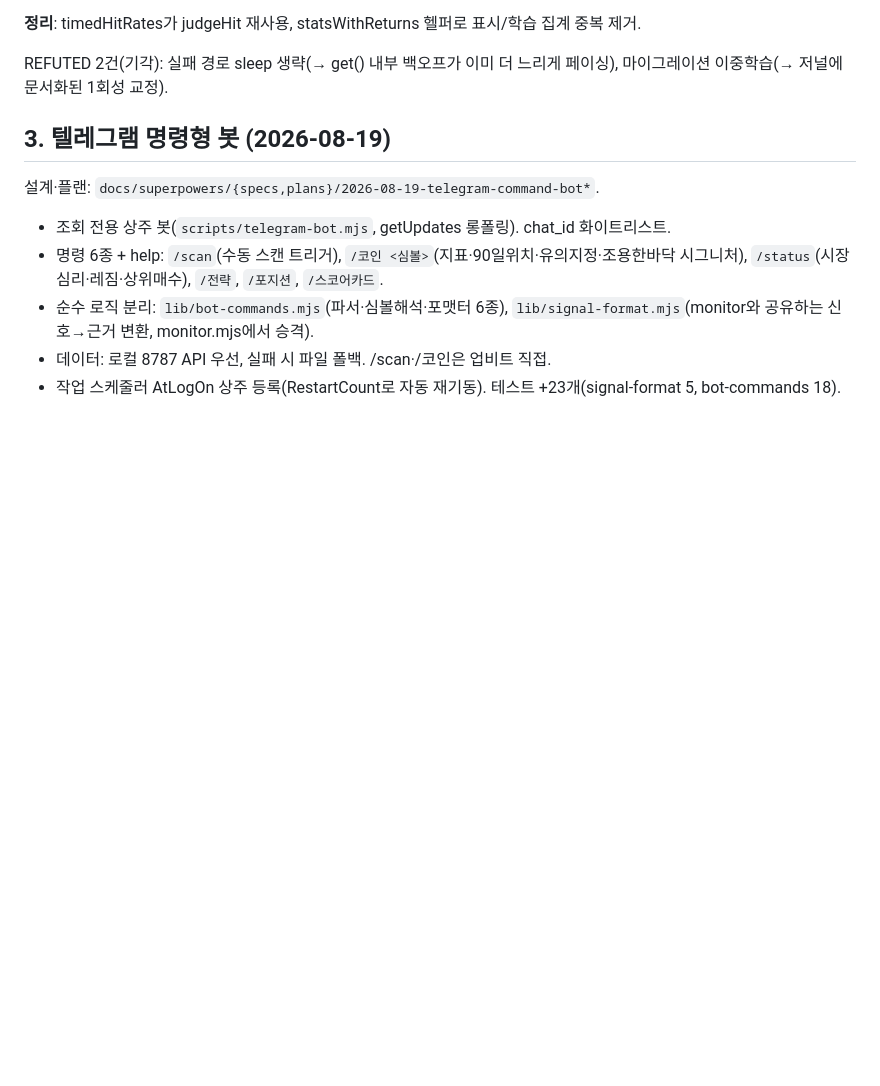
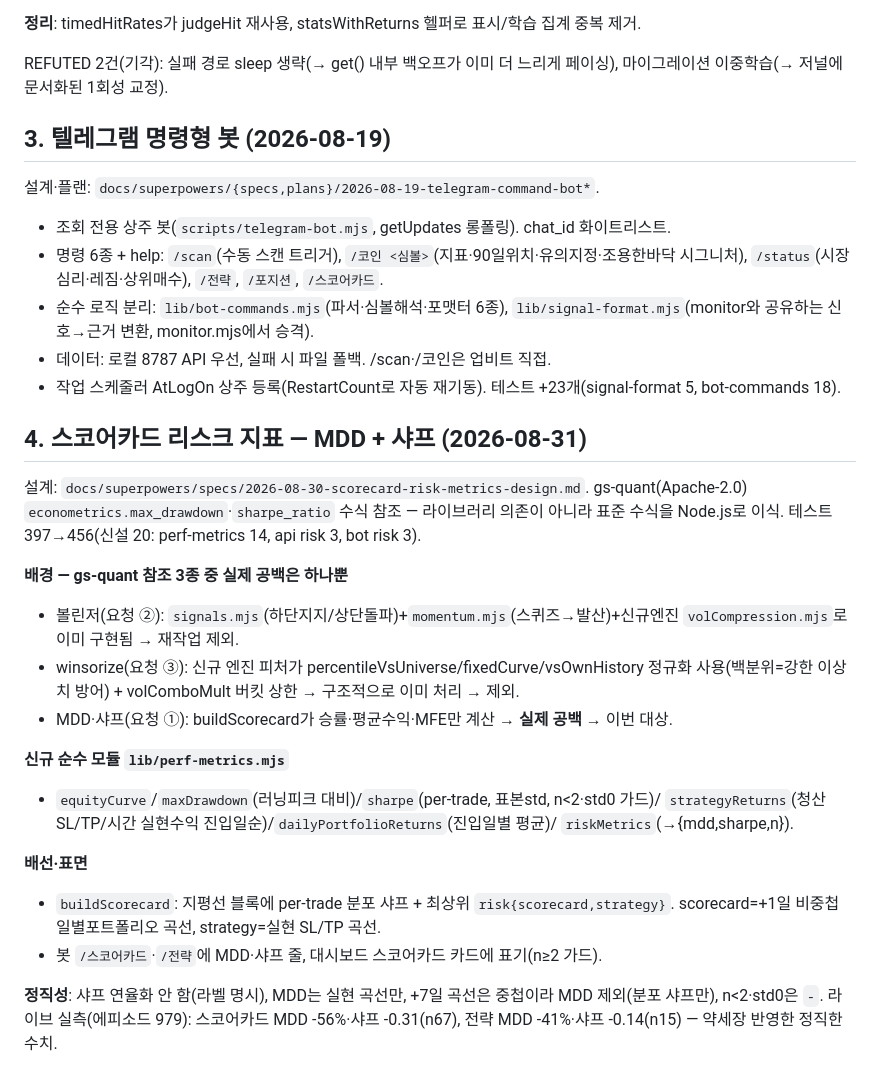
Before and after one commit to YouYoungDon/upbitscanner, a Markdown page: docs/CHANGELOG-2026-08.md, the part around the change. Rendered like a GitHub page; blank space fills up the shorter version.

Commit message:
docs: 체인지로그 §4 스코어카드 리스크 지표(MDD·샤프)
Co-Authored-By: Claude Opus 4.8 <noreply@anthropic.com>

```diff
--- a/docs/CHANGELOG-2026-08.md
+++ b/docs/CHANGELOG-2026-08.md
@@ -87,3 +87,31 @@ REFUTED 2건(기각): 실패 경로 sleep 생략(→ get() 내부 백오프가
 - 순수 로직 분리: `lib/bot-commands.mjs`(파서·심볼해석·포맷터 6종), `lib/signal-format.mjs`(monitor와 공유하는 신호→근거 변환, monitor.mjs에서 승격).
 - 데이터: 로컬 8787 API 우선, 실패 시 파일 폴백. /scan·/코인은 업비트 직접.
 - 작업 스케줄러 AtLogOn 상주 등록(RestartCount로 자동 재기동). 테스트 +23개(signal-format 5, bot-commands 18).
+
+## 4. 스코어카드 리스크 지표 — MDD + 샤프 (2026-08-31)
+
+설계: `docs/superpowers/specs/2026-08-30-scorecard-risk-metrics-design.md`.
+gs-quant(Apache-2.0) `econometrics.max_drawdown`·`sharpe_ratio` 수식 참조 — 라이브러리
+의존이 아니라 표준 수식을 Node.js로 이식. 테스트 397→456(신설 20: perf-metrics 14,
+api risk 3, bot risk 3).
+
+**배경 — gs-quant 참조 3종 중 실제 공백은 하나뿐**
+- 볼린저(요청 ②): `signals.mjs`(하단지지/상단돌파)+`momentum.mjs`(스퀴즈→발산)+신규엔진
+  `volCompression.mjs`로 이미 구현됨 → 재작업 제외.
+- winsorize(요청 ③): 신규 엔진 피처가 percentileVsUniverse/fixedCurve/vsOwnHistory
+  정규화 사용(백분위=강한 이상치 방어) + volComboMult 버킷 상한 → 구조적으로 이미 처리 → 제외.
+- MDD·샤프(요청 ①): buildScorecard가 승률·평균수익·MFE만 계산 → **실제 공백** → 이번 대상.
+
+**신규 순수 모듈 `lib/perf-metrics.mjs`**
+- `equityCurve`/`maxDrawdown`(러닝피크 대비)/`sharpe`(per-trade, 표본std, n<2·std0 가드)/
+  `strategyReturns`(청산 SL/TP/시간 실현수익 진입일순)/`dailyPortfolioReturns`(진입일별 평균)/
+  `riskMetrics`(→{mdd,sharpe,n}).
+
+**배선·표면**
+- `buildScorecard`: 지평선 블록에 per-trade 분포 샤프 + 최상위 `risk{scorecard,strategy}`.
+  scorecard=+1일 비중첩 일별포트폴리오 곡선, strategy=실현 SL/TP 곡선.
+- 봇 `/스코어카드`·`/전략`에 MDD·샤프 줄, 대시보드 스코어카드 카드에 표기(n≥2 가드).
+
+**정직성**: 샤프 연율화 안 함(라벨 명시), MDD는 실현 곡선만, +7일 곡선은 중첩이라
+MDD 제외(분포 샤프만), n<2·std0은 `-`. 라이브 실측(에피소드 979): 스코어카드 MDD
+-56%·샤프 -0.31(n67), 전략 MDD -41%·샤프 -0.14(n15) — 약세장 반영한 정직한 수치.
```
